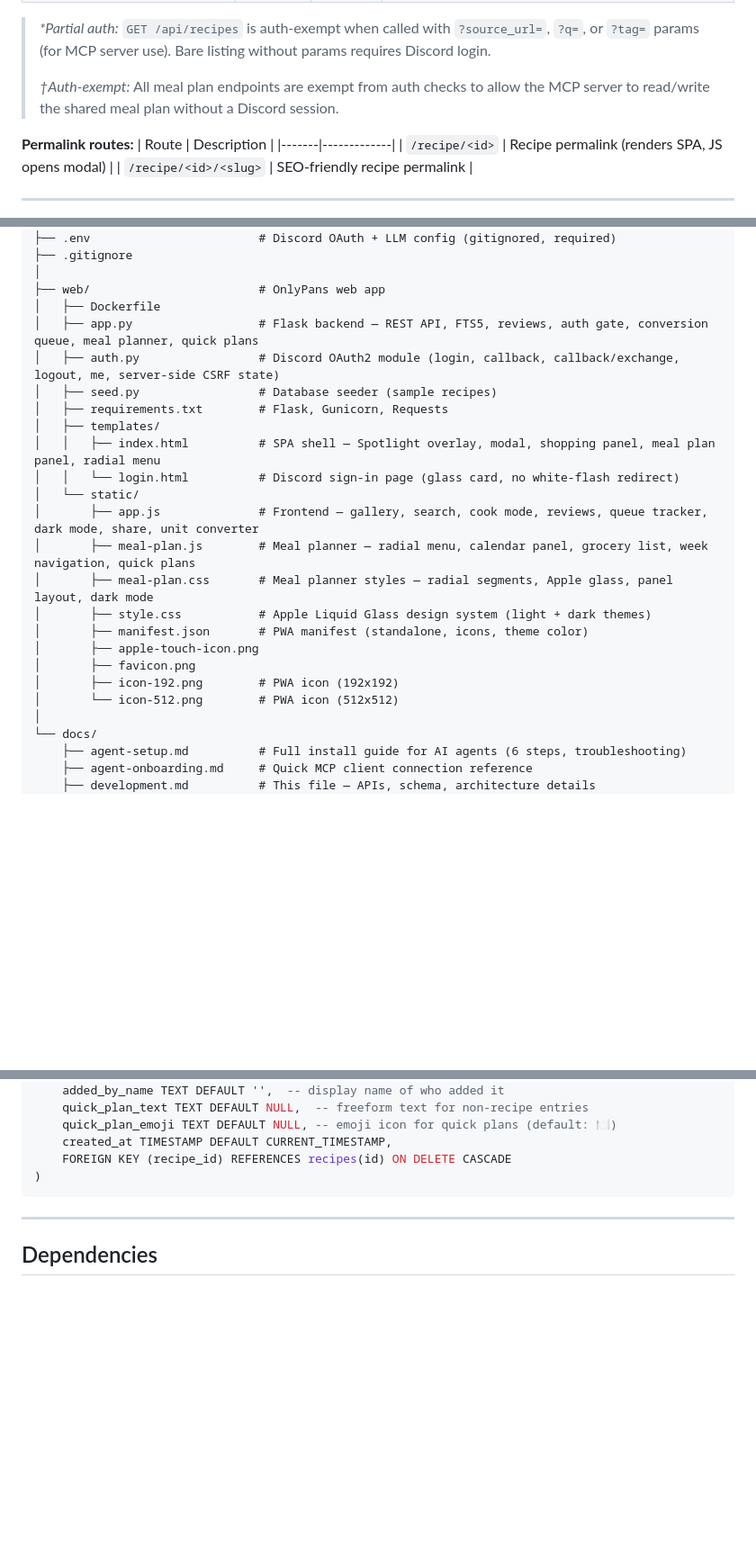
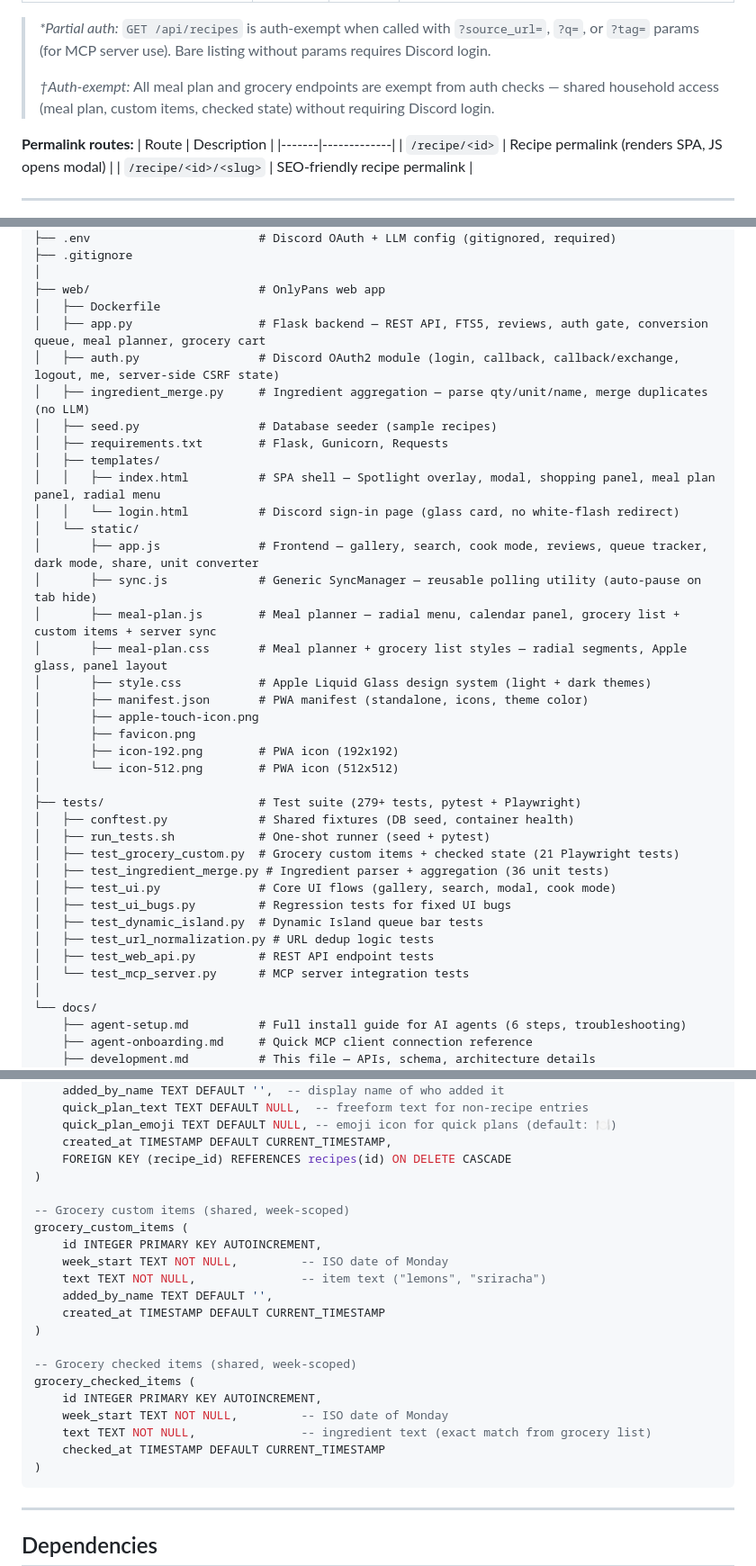
Before and after one commit to Brenttime/reel-to-recipe, a Markdown page: docs/development.md, 3 parts joined by grey strips. Shown at 90% size. Drawn GitHub-style; blank space fills up the shorter version.

Commit message:
Update documentation for grocery cart features
README.md:
- Updated shopping list feature → shared grocery cart with sync description
- Updated meal planner feature → mentions ingredient merging

docs/development.md:
- Added 8 new API endpoints (grocery-custom + grocery-checked)
- Updated auth-exempt footnote for shared household access
- Added grocery_custom_items + grocery_checked_items to DB schema
- Added ingredient_merge.py + sync.js to project structure
- Added tests/ directory listing (279+ tests)
- Updated file descriptions for app.py, meal-plan.js, meal-plan.css

````diff
--- a/docs/development.md
+++ b/docs/development.md
@@ -68,7 +75,7 @@ All endpoints except those marked ❌ require Discord authentication (session co
 
 > *\*Partial auth:* `GET /api/recipes` is auth-exempt when called with `?source_url=`, `?q=`, or `?tag=` params (for MCP server use). Bare listing without params requires Discord login.
 >
-> *†Auth-exempt:* All meal plan endpoints are exempt from auth checks to allow the MCP server to read/write the shared meal plan without a Discord session.
+> *†Auth-exempt:* All meal plan and grocery endpoints are exempt from auth checks — shared household access (meal plan, custom items, checked state) without requiring Discord login.
 
 **Permalink routes:**
 | Route | Description |
@@ -106,8 +113,9 @@ reel-to-recipe/
 │
 ├── web/                        # OnlyPans web app
 │   ├── Dockerfile
-│   ├── app.py                  # Flask backend — REST API, FTS5, reviews, auth gate, conversion queue, meal planner, quick plans
+│   ├── app.py                  # Flask backend — REST API, FTS5, reviews, auth gate, conversion queue, meal planner, grocery cart
 │   ├── auth.py                 # Discord OAuth2 module (login, callback, callback/exchange, logout, me, server-side CSRF state)
+│   ├── ingredient_merge.py     # Ingredient aggregation — parse qty/unit/name, merge duplicates (no LLM)
 │   ├── seed.py                 # Database seeder (sample recipes)
 │   ├── requirements.txt        # Flask, Gunicorn, Requests
 │   ├── templates/
@@ -115,14 +123,27 @@ reel-to-recipe/
 │   │   └── login.html          # Discord sign-in page (glass card, no white-flash redirect)
 │   └── static/
 │       ├── app.js              # Frontend — gallery, search, cook mode, reviews, queue tracker, dark mode, share, unit converter
-│       ├── meal-plan.js        # Meal planner — radial menu, calendar panel, grocery list, week navigation, quick plans
-│       ├── meal-plan.css       # Meal planner styles — radial segments, Apple glass, panel layout, dark mode
+│       ├── sync.js             # Generic SyncManager — reusable polling utility (auto-pause on tab hide)
+│       ├── meal-plan.js        # Meal planner — radial menu, calendar panel, grocery list + custom items + server sync
+│       ├── meal-plan.css       # Meal planner + grocery list styles — radial segments, Apple glass, panel layout
 │       ├── style.css           # Apple Liquid Glass design system (light + dark themes)
 │       ├── manifest.json       # PWA manifest (standalone, icons, theme color)
 │       ├── apple-touch-icon.png
 │       ├── favicon.png
 │       ├── icon-192.png        # PWA icon (192x192)
 │       └── icon-512.png        # PWA icon (512x512)
+│
+├── tests/                      # Test suite (279+ tests, pytest + Playwright)
+│   ├── conftest.py             # Shared fixtures (DB seed, container health)
+│   ├── run_tests.sh            # One-shot runner (seed + pytest)
+│   ├── test_grocery_custom.py  # Grocery custom items + checked state (21 Playwright tests)
+│   ├── test_ingredient_merge.py # Ingredient parser + aggregation (36 unit tests)
+│   ├── test_ui.py              # Core UI flows (gallery, search, modal, cook mode)
+│   ├── test_ui_bugs.py         # Regression tests for fixed UI bugs
+│   ├── test_dynamic_island.py  # Dynamic Island queue bar tests
+│   ├── test_url_normalization.py # URL dedup logic tests
+│   ├── test_web_api.py         # REST API endpoint tests
+│   └── test_mcp_server.py      # MCP server integration tests
 │
 └── docs/
     ├── agent-setup.md          # Full install guide for AI agents (6 steps, troubleshooting)
@@ -196,6 +217,23 @@ meal_plan (
     quick_plan_emoji TEXT DEFAULT NULL, -- emoji icon for quick plans (default: 🍽️)
     created_at TIMESTAMP DEFAULT CURRENT_TIMESTAMP,
     FOREIGN KEY (recipe_id) REFERENCES recipes(id) ON DELETE CASCADE
+)
+
+-- Grocery custom items (shared, week-scoped)
+grocery_custom_items (
+    id INTEGER PRIMARY KEY AUTOINCREMENT,
+    week_start TEXT NOT NULL,         -- ISO date of Monday
+    text TEXT NOT NULL,               -- item text ("lemons", "sriracha")
+    added_by_name TEXT DEFAULT '',
+    created_at TIMESTAMP DEFAULT CURRENT_TIMESTAMP
+)
+
+-- Grocery checked items (shared, week-scoped)
+grocery_checked_items (
+    id INTEGER PRIMARY KEY AUTOINCREMENT,
+    week_start TEXT NOT NULL,         -- ISO date of Monday
+    text TEXT NOT NULL,               -- ingredient text (exact match from grocery list)
+    checked_at TIMESTAMP DEFAULT CURRENT_TIMESTAMP
 )
 ```
 
````
Also changed, not shown: other parts of docs/development.md (+8 -1 lines), README.md (+2 -2 lines).
